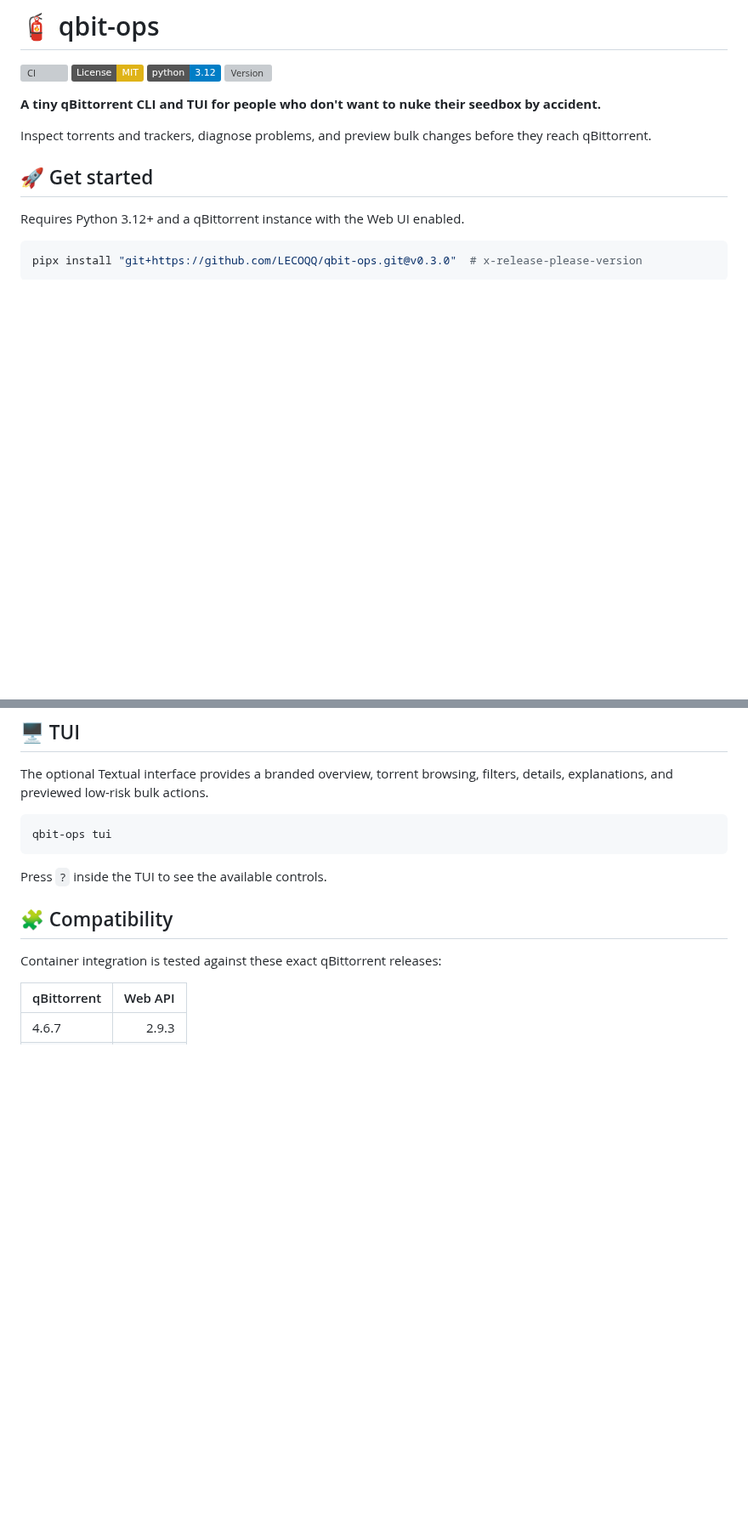
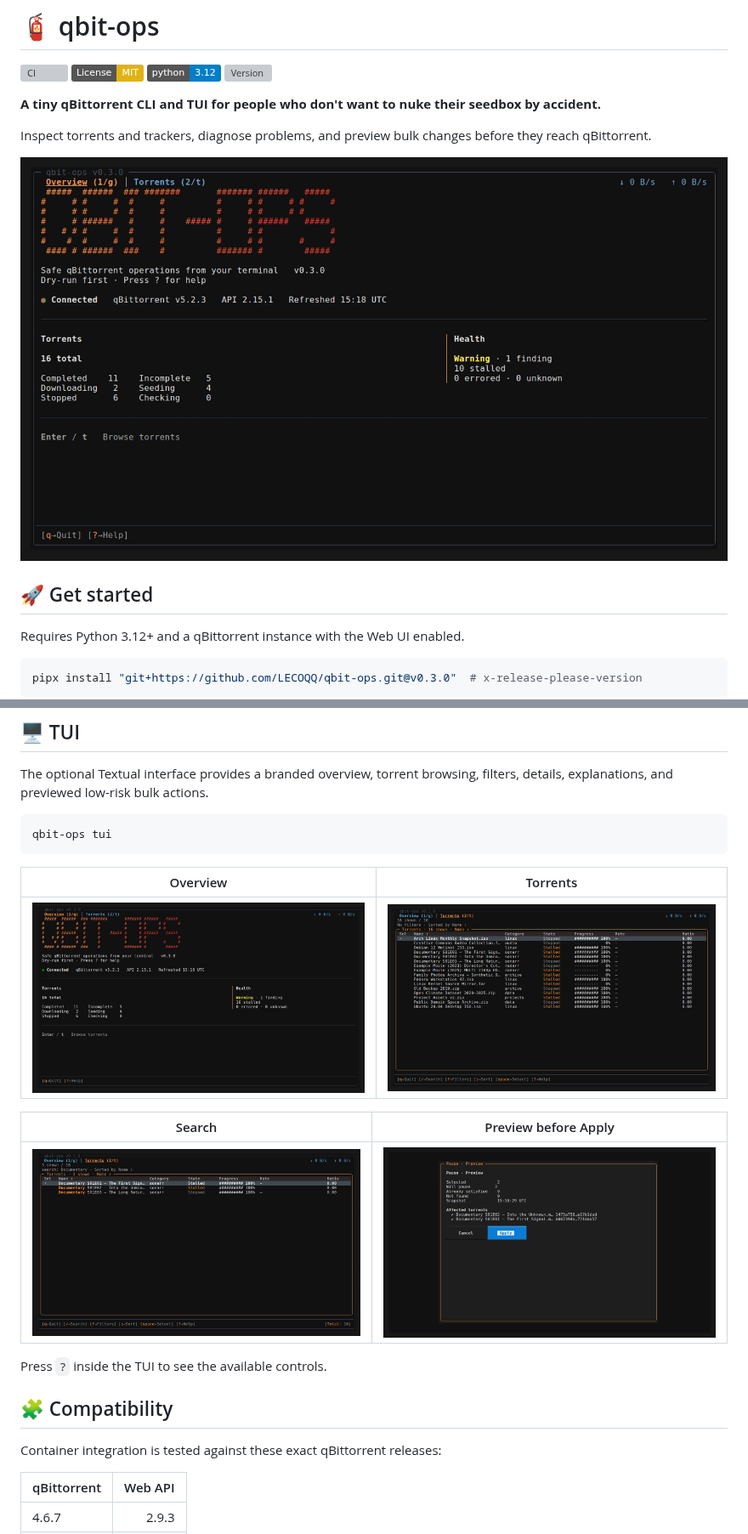
Before and after one commit to LECOQQ/qbit-ops, a Markdown page: README.md, 2 parts joined by grey strips. Shown at 85% size. GitHub-like rendering; pictures changed too: docs/assets/action-preview.png (added), docs/assets/overview.png (added), docs/assets/qbit-ops-demo.gif (added); badges without logos; blank space fills up the shorter version; grey boxes are pictures that could not be loaded.

Commit message:
chore(readme): added gif and screenshots

````diff
--- a/README.md
+++ b/README.md
@@ -9,6 +9,8 @@
 seedbox by accident.**
 
 Inspect torrents and trackers, diagnose problems, and preview bulk changes before they reach qBittorrent.
+
+![qbit-ops TUI demo](docs/assets/qbit-ops-demo.gif)
 
 ## 🚀 Get started
 
@@ -87,9 +89,13 @@ The optional Textual interface provides a branded overview, torrent browsing, fi
 qbit-ops tui
 ```
 
-<!-- Add a real screenshot here:
-![qbit-ops TUI](docs/images/tui-overview.png)
--->
+| Overview | Torrents |
+|---|---|
+| ![Overview workspace](docs/assets/overview.png) | ![Torrent table](docs/assets/torrents.png) |
+
+| Search | Preview before Apply |
+|---|---|
+| ![Search results](docs/assets/torrent-details.png) | ![Frozen bulk-action preview](docs/assets/action-preview.png) |
 
 Press `?` inside the TUI to see the available controls.
 
````
Also changed, not shown: 1 other file.
